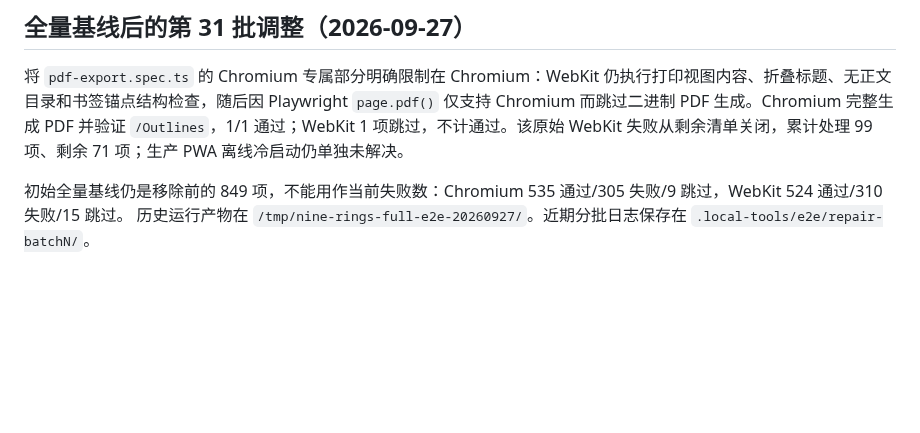
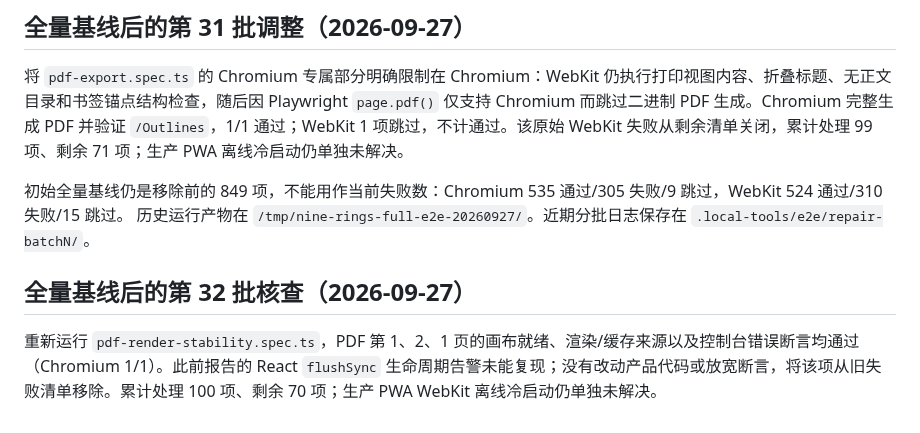
Before and after one commit to erocpil/nine-rings, a Markdown page: docs/e2e-repair-progress.md, the part around the change. Rendered like a GitHub page; blank space fills up the shorter version.

Commit message:
docs: record PDF stability regression check

```diff
--- a/docs/e2e-repair-progress.md
+++ b/docs/e2e-repair-progress.md
@@ -320,3 +320,7 @@ Python Markdown 转换脚本已验证默认 references 路径及仅包含文档
 
 初始全量基线仍是移除前的 849 项，不能用作当前失败数：Chromium 535 通过/305 失败/9 跳过，WebKit 524 通过/310 失败/15 跳过。
 历史运行产物在 `/tmp/nine-rings-full-e2e-20260927/`。近期分批日志保存在 `.local-tools/e2e/repair-batchN/`。
+
+## 全量基线后的第 32 批核查（2026-09-27）
+
+重新运行 `pdf-render-stability.spec.ts`，PDF 第 1、2、1 页的画布就绪、渲染/缓存来源以及控制台错误断言均通过（Chromium 1/1）。此前报告的 React `flushSync` 生命周期告警未能复现；没有改动产品代码或放宽断言，将该项从旧失败清单移除。累计处理 100 项、剩余 70 项；生产 PWA WebKit 离线冷启动仍单独未解决。
```
